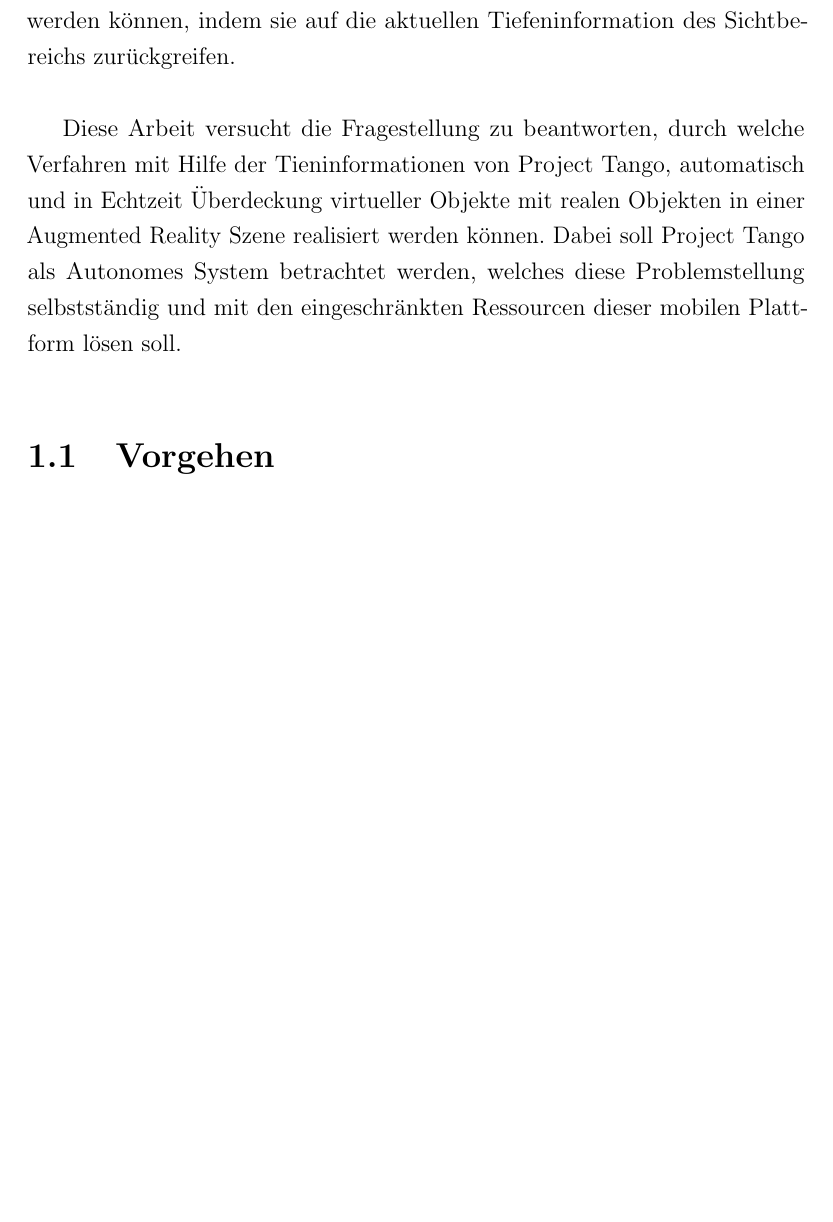
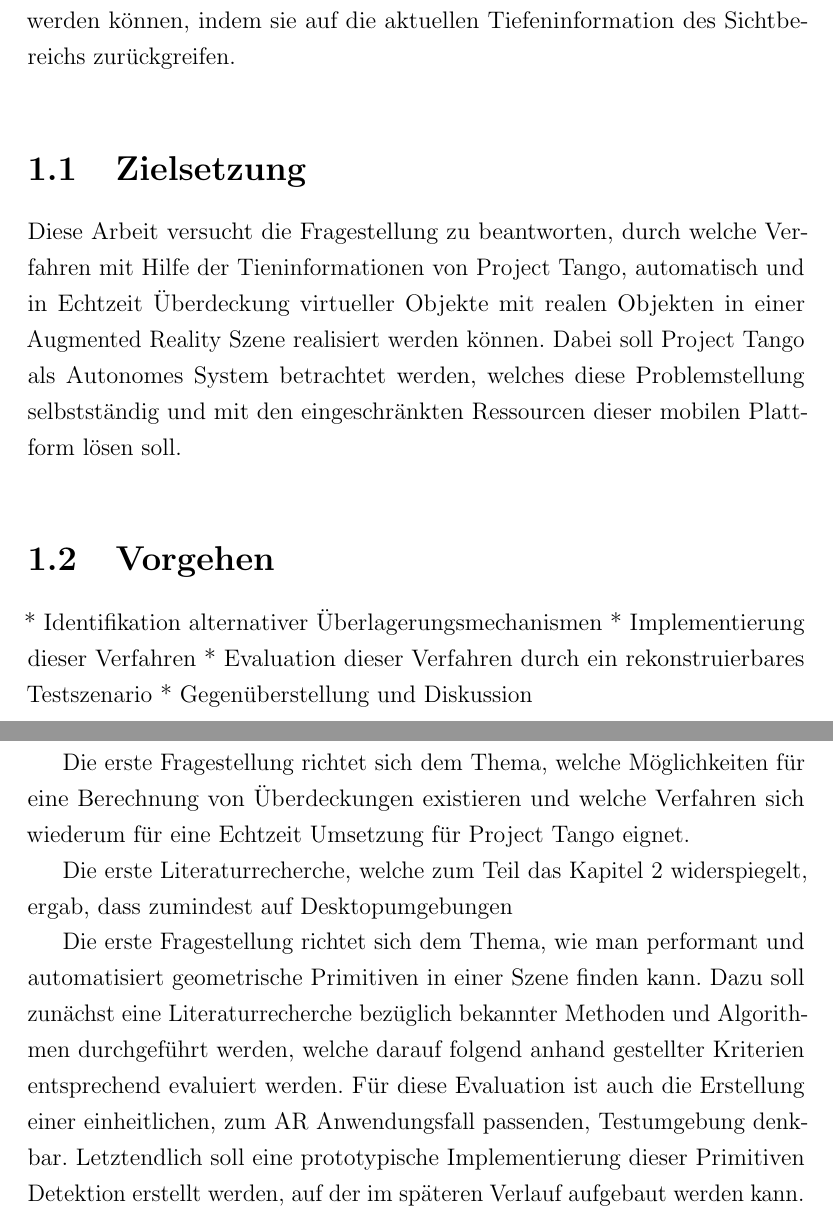
Before and after one commit to stetro/masterthesis, a LaTeX thesis (main.tex, which reads content/introduction.tex): part of page 7 of 74 before the commit and two parts of pages 7 and 8 of 75 after it, the two joined at a grey line, cut so that both start at the same text, the shorter picture padded with empty space. Compiled offline with pdfLaTeX.

Commit message:
add some guide to introduction

```diff
--- a/content/introduction.tex
+++ b/content/introduction.tex
@@ -14,14 +14,23 @@ Ein sinnvoller Einsatz von Augmented Reality besteht darin, virtuelle Objekte in
 
 Die Project Tango Plattform bietet die Möglichkeit Tiefeninformationen mit Hilfe eines Tiefensensors für den aktuellen Sichtausschnitt zu bestimmen. Hierdurch können Interaktionen oder Darstellungen in Augmented Reality Anwendung näher an die echten räumlichen Gegebenheiten angepasst werden. Es existieren zum Beispiel prototypische Anwendungen, in denen virtuelle Markierungen passend an echten Objekten im virtuellen Raum positioniert werden können, indem sie auf die aktuellen Tiefeninformation des Sichtbereichs zurückgreifen.\\
 
+\section{Zielsetzung}
+
 Diese Arbeit versucht die Fragestellung zu beantworten, durch welche Verfahren mit Hilfe der Tieninformationen von Project Tango, automatisch und in Echtzeit Überdeckung virtueller Objekte mit realen Objekten in einer Augmented Reality Szene realisiert werden können. Dabei soll Project Tango als Autonomes System betrachtet werden, welches diese Problemstellung selbstständig und mit den eingeschränkten Ressourcen dieser mobilen Plattform lösen soll.\\
-
 
 \section{Vorgehen}
 
+* Identifikation alternativer Überlagerungsmechanismen
+* Implementierung dieser Verfahren
+* Evaluation dieser Verfahren durch ein rekonstruierbares Testszenario
+* Gegenüberstellung und Diskussion
+
+Die erste Fragestellung richtet sich dem Thema, welche Möglichkeiten für eine Berechnung von Überdeckungen existieren und welche Verfahren sich wiederum für eine Echtzeit Umsetzung für Project Tango eignet.
 
 
+Die erste Literaturrecherche, welche zum Teil das Kapitel \ref{sec:thema} widerspiegelt, ergab, dass zumindest auf Desktopumgebungen
 
-%Die erste Fragestellung richtet sich dem Thema, wie man performant und automatisiert geometrische Primitiven in einer Szene finden kann. Dazu soll zunächst eine Literaturrecherche bezüglich bekannter Methoden und Algorithmen durchgeführt werden, welche darauf folgend anhand gestellter Kriterien entsprechend evaluiert werden. Für diese Evaluation ist auch die Erstellung einer einheitlichen, zum AR Anwendungsfall passenden, Testumgebung denkbar. Letztendlich soll eine prototypische Implementierung dieser Primitiven Detektion erstellt werden, auf der im späteren Verlauf aufgebaut werden kann.\\
+
+Die erste Fragestellung richtet sich dem Thema, wie man performant und automatisiert geometrische Primitiven in einer Szene  finden kann. Dazu soll zunächst eine Literaturrecherche bezüglich bekannter Methoden und Algorithmen durchgeführt werden, welche darauf folgend anhand gestellter Kriterien entsprechend evaluiert werden. Für diese Evaluation ist auch die Erstellung einer einheitlichen, zum AR Anwendungsfall passenden, Testumgebung denkbar. Letztendlich soll eine prototypische Implementierung dieser Primitiven Detektion erstellt werden, auf der im späteren Verlauf aufgebaut werden kann.\\
 
 %Später soll bestimmt werden ob und wie sich diese gefundenen Primitiven im Nachhinein oder im Verlauf einer Anwendung selbstständig verbessern oder optimieren lassen, oder ob die Basisdaten (Pointcloud) entsprechend verbessert werden können. Hierzu soll näher untersucht werden ob die Bildinformationen aus der Project Tango Kamera dabei helfen können durch zum Beispiel Kantenerkennung eine Optimierung vorzunehmen. Die hieraus gewonnen Erkenntnisse sollen genutzt werden, um den zuvor implementierten Prototypen weiter zu verbessern.\\
```
Also changed, not shown: content/01_theme.tex (+1 -1 lines), content/01_theme/ar.tex (+1 -1 lines).
